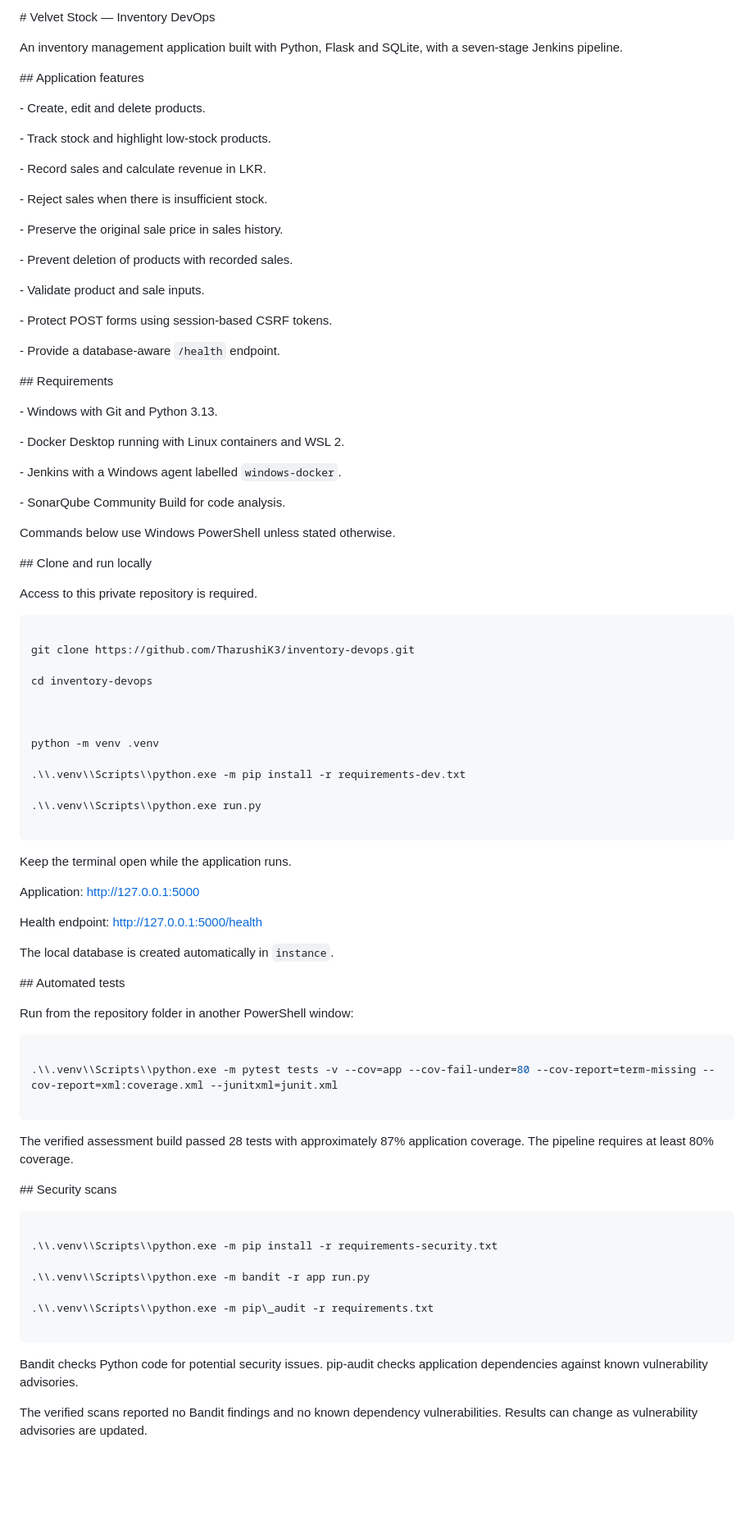
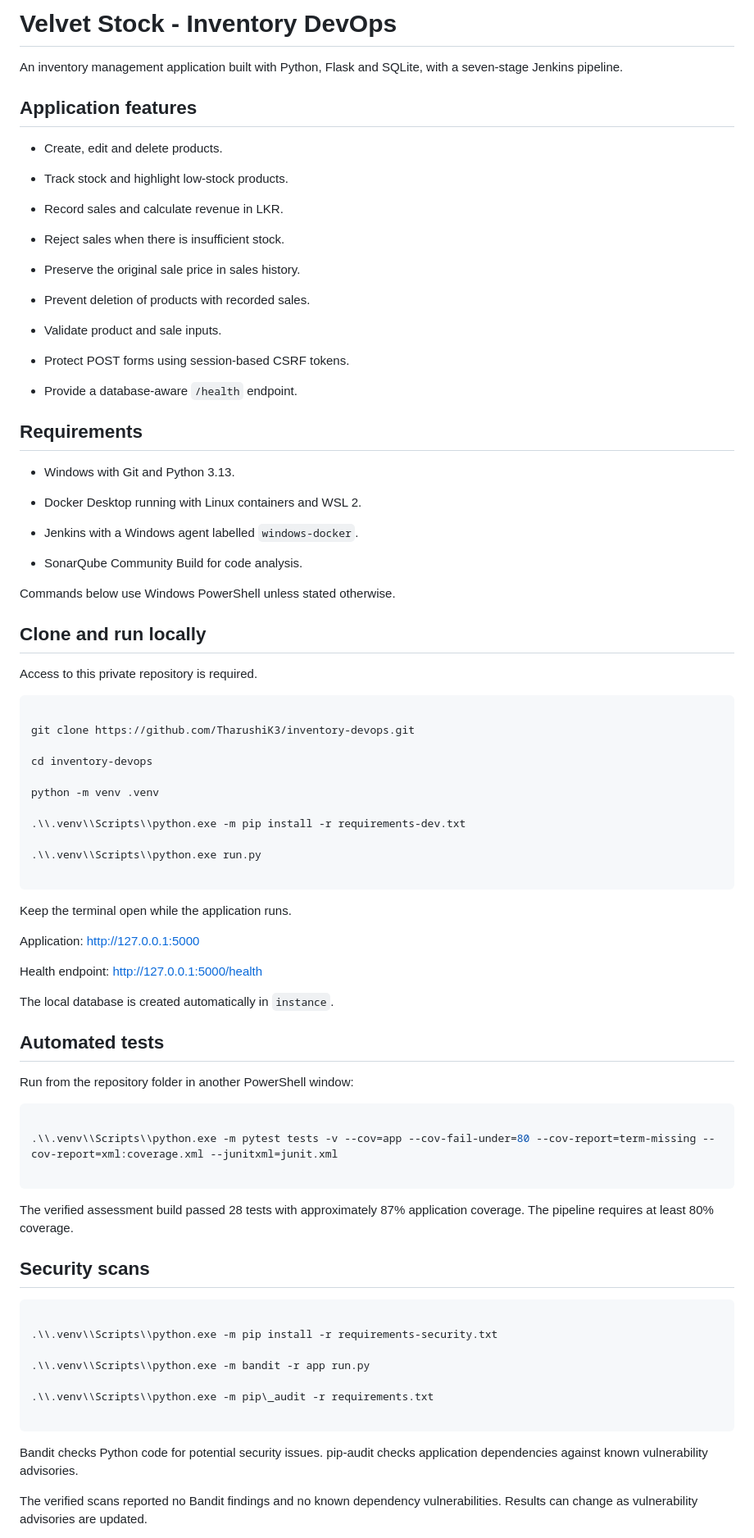
Before and after one commit to TharushiK3/inventory-devops, a Markdown page: README.md, the part around one of its changes. Shown at 82% size. Rendered like a GitHub page; blank space fills up the shorter version.

````diff
--- a/README.md
+++ b/README.md
@@ -1,68 +1,48 @@
-\# Velvet Stock — Inventory DevOps
-
-
+# Velvet Stock - Inventory DevOps
 
 An inventory management application built with Python, Flask and SQLite, with a seven-stage Jenkins pipeline.
 
+## Application features
 
+- Create, edit and delete products.
 
-\## Application features
+- Track stock and highlight low-stock products.
 
+- Record sales and calculate revenue in LKR.
 
+- Reject sales when there is insufficient stock.
 
-\- Create, edit and delete products.
+- Preserve the original sale price in sales history.
 
-\- Track stock and highlight low-stock products.
+- Prevent deletion of products with recorded sales.
 
-\- Record sales and calculate revenue in LKR.
+- Validate product and sale inputs.
 
-\- Reject sales when there is insufficient stock.
+- Protect POST forms using session-based CSRF tokens.
 
-\- Preserve the original sale price in sales history.
+- Provide a database-aware `/health` endpoint.
 
-\- Prevent deletion of products with recorded sales.
+## Requirements
 
-\- Validate product and sale inputs.
+- Windows with Git and Python 3.13.
 
-\- Protect POST forms using session-based CSRF tokens.
+- Docker Desktop running with Linux containers and WSL 2.
 
-\- Provide a database-aware `/health` endpoint.
+- Jenkins with a Windows agent labelled `windows-docker`.
 
-
-
-\## Requirements
-
-
-
-\- Windows with Git and Python 3.13.
-
-\- Docker Desktop running with Linux containers and WSL 2.
-
-\- Jenkins with a Windows agent labelled `windows-docker`.
-
-\- SonarQube Community Build for code analysis.
-
-
+- SonarQube Community Build for code analysis.
 
 Commands below use Windows PowerShell unless stated otherwise.
 
-
-
-\## Clone and run locally
-
-
+## Clone and run locally
 
 Access to this private repository is required.
-
-
 
 ```powershell
 
 git clone https://github.com/TharushiK3/inventory-devops.git
 
 cd inventory-devops
-
-
 
 python -m venv .venv
 
@@ -72,29 +52,17 @@ python -m venv .venv
 
 ```
 
-
-
 Keep the terminal open while the application runs.
-
-
 
 Application: http://127.0.0.1:5000
 
 Health endpoint: http://127.0.0.1:5000/health
 
-
-
 The local database is created automatically in `instance`.
 
-
-
-\## Automated tests
-
-
+## Automated tests
 
 Run from the repository folder in another PowerShell window:
-
-
 
 ```powershell
 
@@ -102,15 +70,9 @@ Run from the repository folder in another PowerShell window:
 
 ```
 
-
-
 The verified assessment build passed 28 tests with approximately 87% application coverage. The pipeline requires at least 80% coverage.
 
-
-
-\## Security scans
-
-
+## Security scans
 
 ```powershell
 
@@ -122,11 +84,7 @@ The verified assessment build passed 28 tests with approximately 87% application
 
 ```
 
-
-
 Bandit checks Python code for potential security issues. pip-audit checks application dependencies against known vulnerability advisories.
-
-
 
 The verified scans reported no Bandit findings and no known dependency vulnerabilities. Results can change as vulnerability advisories are updated.
 
````
Also changed, not shown: other parts of README.md (+49 -195 lines).
